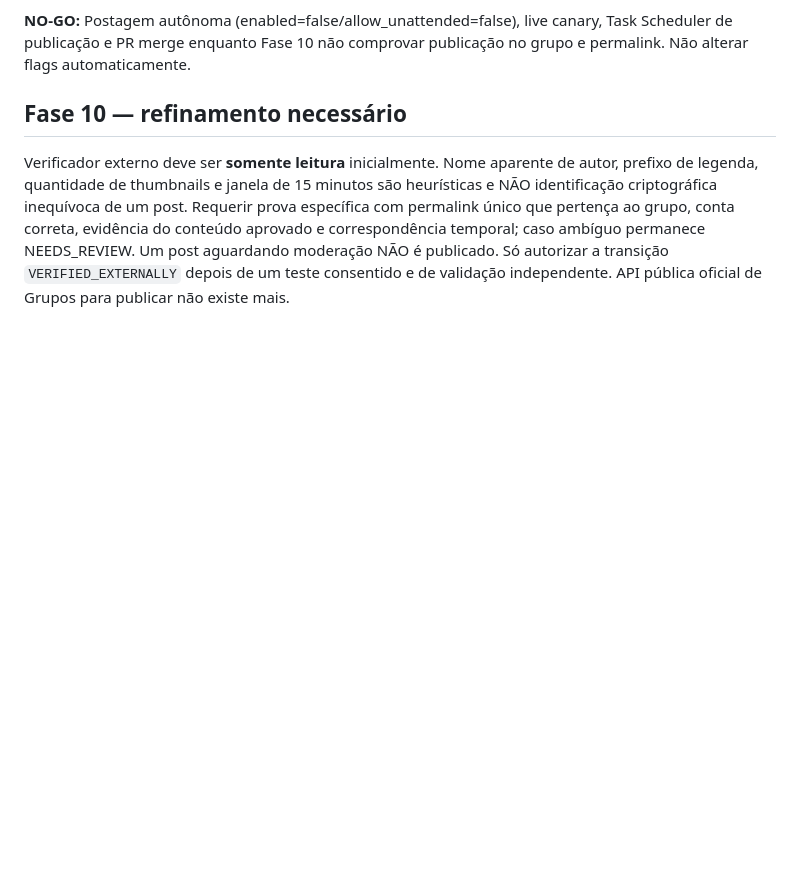
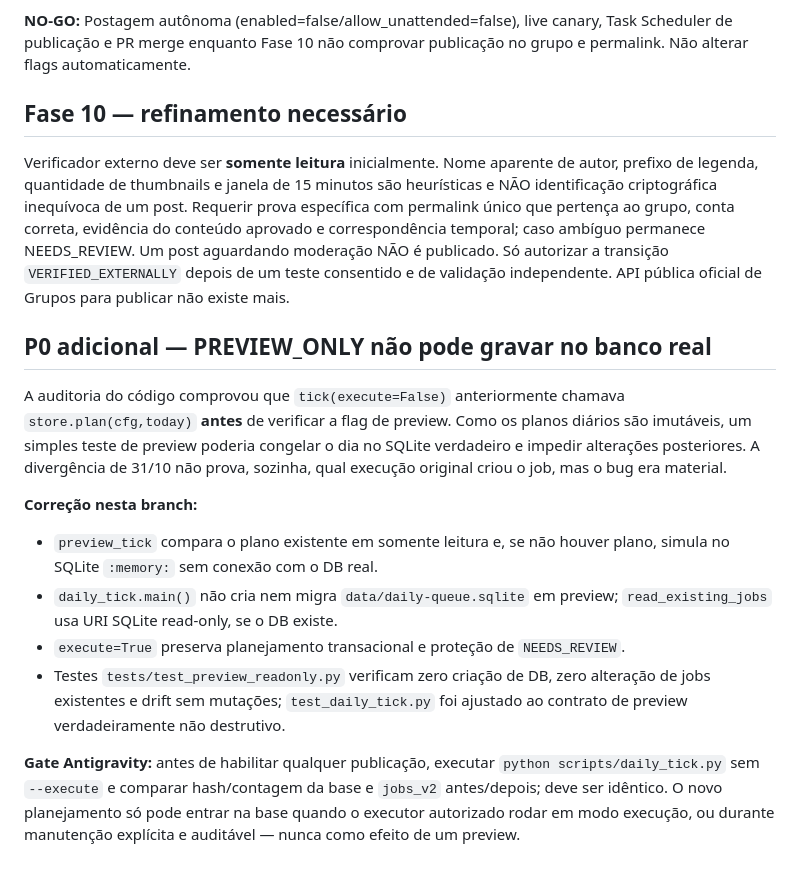
Before and after one commit to hypeneural/facebook, a Markdown page: docs/AUDITORIA_INDEPENDENTE_FASE9_2_REDE_REBOOT.md, the part around the change. Rendered like a GitHub page; blank space fills up the shorter version.

Commit message:
docs(fase9): record and gate elimination of preview writes to live daily SQLite

```diff
--- a/docs/AUDITORIA_INDEPENDENTE_FASE9_2_REDE_REBOOT.md
+++ b/docs/AUDITORIA_INDEPENDENTE_FASE9_2_REDE_REBOOT.md
@@ -58,3 +58,15 @@
 ## Fase 10 — refinamento necessário
 
 Verificador externo deve ser **somente leitura** inicialmente. Nome aparente de autor, prefixo de legenda, quantidade de thumbnails e janela de 15 minutos são heurísticas e NÃO identificação criptográfica inequívoca de um post. Requerir prova específica com permalink único que pertença ao grupo, conta correta, evidência do conteúdo aprovado e correspondência temporal; caso ambíguo permanece NEEDS_REVIEW. Um post aguardando moderação NÃO é publicado. Só autorizar a transição `VERIFIED_EXTERNALLY` depois de um teste consentido e de validação independente. API pública oficial de Grupos para publicar não existe mais.
+
+## P0 adicional — PREVIEW_ONLY não pode gravar no banco real
+
+A auditoria do código comprovou que `tick(execute=False)` anteriormente chamava `store.plan(cfg,today)` **antes** de verificar a flag de preview. Como os planos diários são imutáveis, um simples teste de preview poderia congelar o dia no SQLite verdadeiro e impedir alterações posteriores. A divergência de 31/10 não prova, sozinha, qual execução original criou o job, mas o bug era material.
+
+**Correção nesta branch:**
+- `preview_tick` compara o plano existente em somente leitura e, se não houver plano, simula no SQLite `:memory:` sem conexão com o DB real.
+- `daily_tick.main()` não cria nem migra `data/daily-queue.sqlite` em preview; `read_existing_jobs` usa URI SQLite read-only, se o DB existe.
+- `execute=True` preserva planejamento transacional e proteção de `NEEDS_REVIEW`.
+- Testes `tests/test_preview_readonly.py` verificam zero criação de DB, zero alteração de jobs existentes e drift sem mutações; `test_daily_tick.py` foi ajustado ao contrato de preview verdadeiramente não destrutivo.
+
+**Gate Antigravity:** antes de habilitar qualquer publicação, executar `python scripts/daily_tick.py` sem `--execute` e comparar hash/contagem da base e `jobs_v2` antes/depois; deve ser idêntico. O novo planejamento só pode entrar na base quando o executor autorizado rodar em modo execução, ou durante manutenção explícita e auditável — nunca como efeito de um preview.
```
